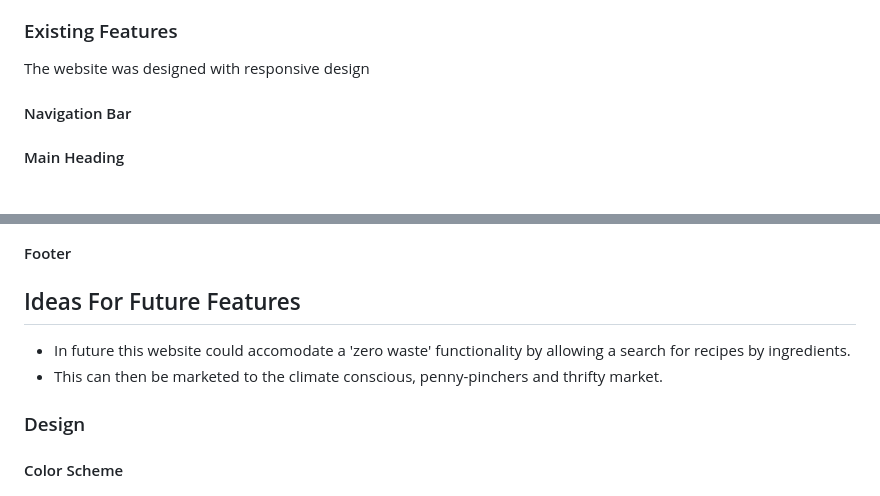
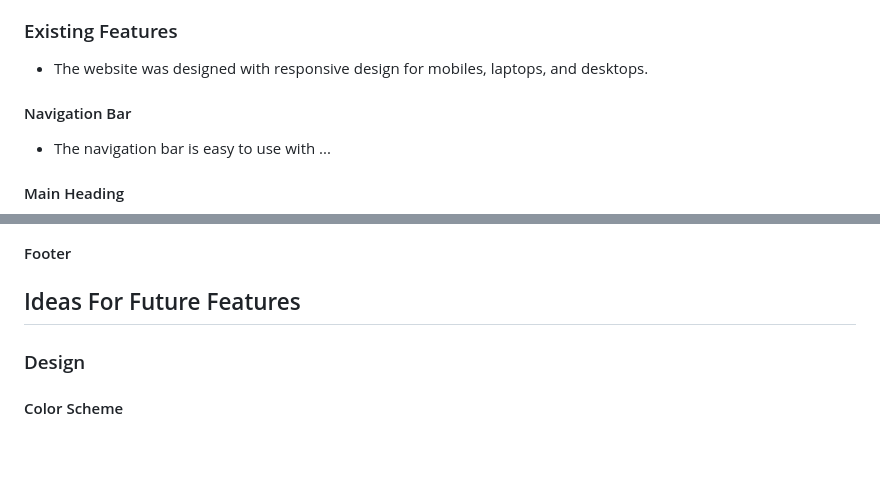
Before and after one commit to Mbutler1991/seasonedgreetings, a Markdown page: README.md, 2 parts joined by grey strips. Drawn GitHub-style; blank space fills up the shorter version.

```diff
--- a/README.md
+++ b/README.md
@@ -34,7 +39,11 @@ As a user I want to be able to search for recipes using filters for ingredients
 
 ###  Existing Features
-The website was designed with responsive design
+- The website was designed with responsive design for mobiles, laptops, and desktops.
+<!-- Insert image and elaborate on scalability/future-proofing or UX  -->
 
 #### Navigation Bar
+- The navigation bar is easy to use with ...
+<!--  insert image and elaborate on color use for visibility and so on -->
+
 #### Main Heading
 #### Footer
@@ -41,7 +51,6 @@ The website was designed with responsive design
 
 ## Ideas For Future Features
-- In future this website could accomodate a 'zero waste' functionality by allowing a search for recipes by ingredients.
-- This can then be marketed to the climate conscious, penny-pinchers and thrifty market.
+<!-- pull from the section on project board once MVP is established -->
 
 ### Design
 #### Color Scheme
```
Also changed, not shown: other parts of README.md (+84 -23 lines).
